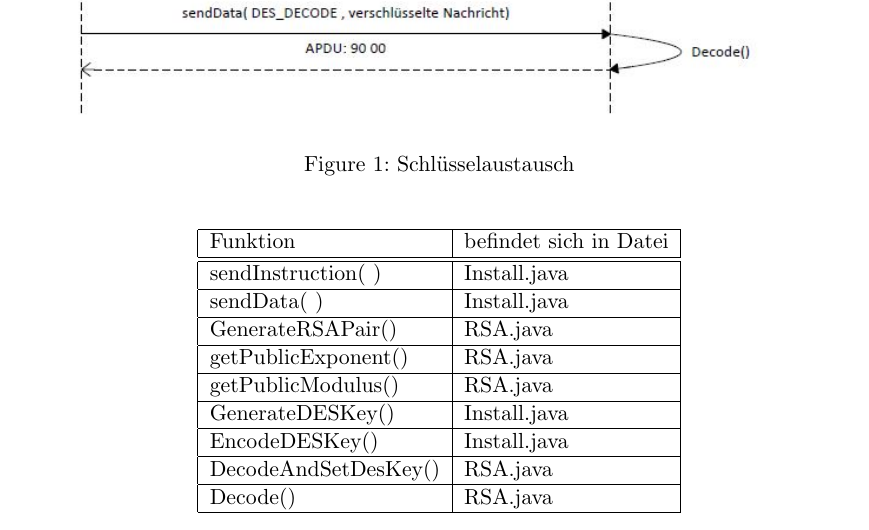
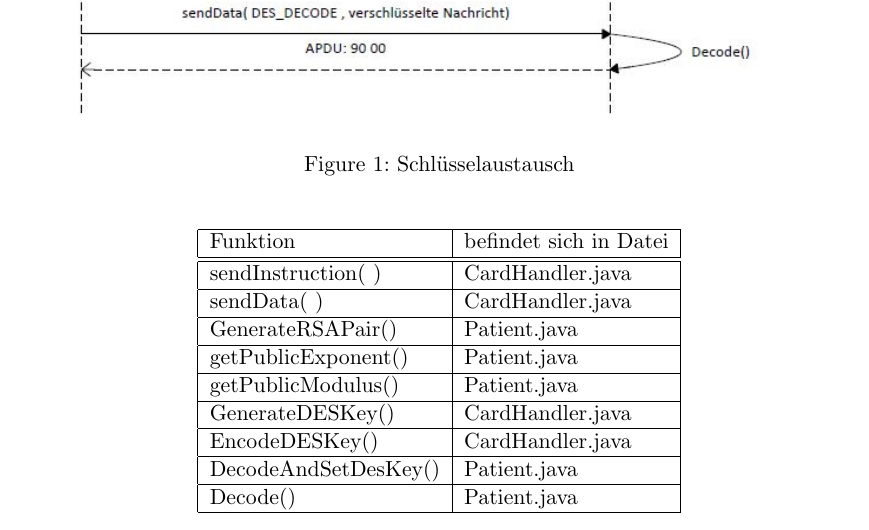
Before and after one commit to neonlzf/smartcard, a LaTeX document (Doku/Projektdokumentation.tex): part of page 8 of 9, cut so that both start at the same text. Compiled offline with pdfLaTeX; an older LaTeX class or package is replaced by its successor.

Commit message:
change table in doku

```diff
--- a/Doku/Projektdokumentation.tex
+++ b/Doku/Projektdokumentation.tex
@@ -198,15 +198,15 @@
 			\begin{tabular}[c]{|l|l|}
 				\hline Funktion & befindet sich in Datei \\
 				\hline
-				\hline sendInstruction( ) & Install.java \\
-				\hline sendData( ) & Install.java \\
-				\hline GenerateRSAPair()  & RSA.java \\
-				\hline getPublicExponent() & RSA.java \\
-				\hline getPublicModulus() & RSA.java \\
-				\hline GenerateDESKey() & Install.java \\
-				\hline EncodeDESKey() & Install.java \\
-				\hline DecodeAndSetDesKey() & RSA.java \\
-				\hline Decode() & RSA.java \\
+				\hline sendInstruction( ) & CardHandler.java \\
+				\hline sendData( ) & CardHandler.java \\
+				\hline GenerateRSAPair()  & Patient.java \\
+				\hline getPublicExponent() & Patient.java \\
+				\hline getPublicModulus() & Patient.java \\
+				\hline GenerateDESKey() & CardHandler.java \\
+				\hline EncodeDESKey() & CardHandler.java \\
+				\hline DecodeAndSetDesKey() & Patient.java \\
+				\hline Decode() & Patient.java \\
 				\hline
 			\end{tabular}
 		\end{table}
```
